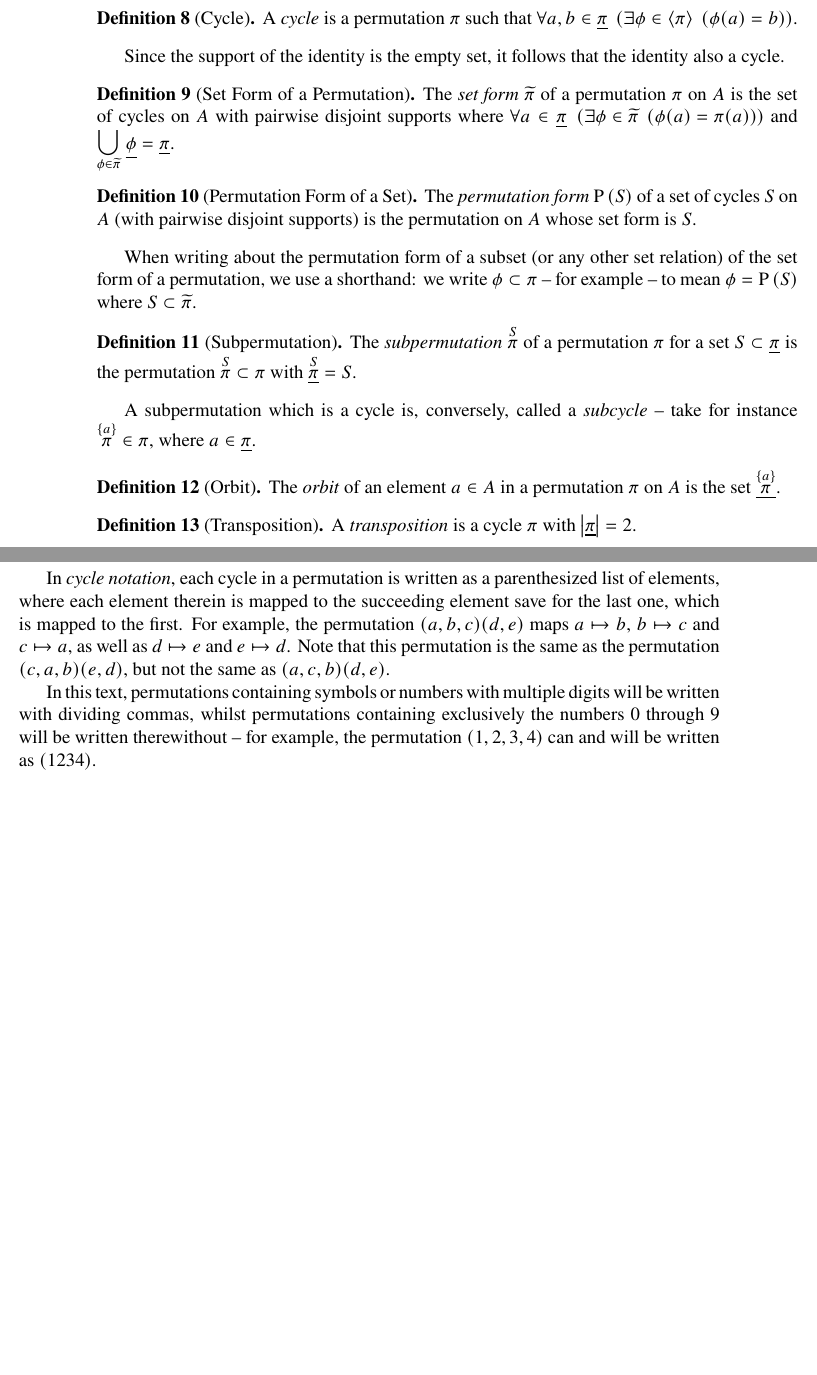
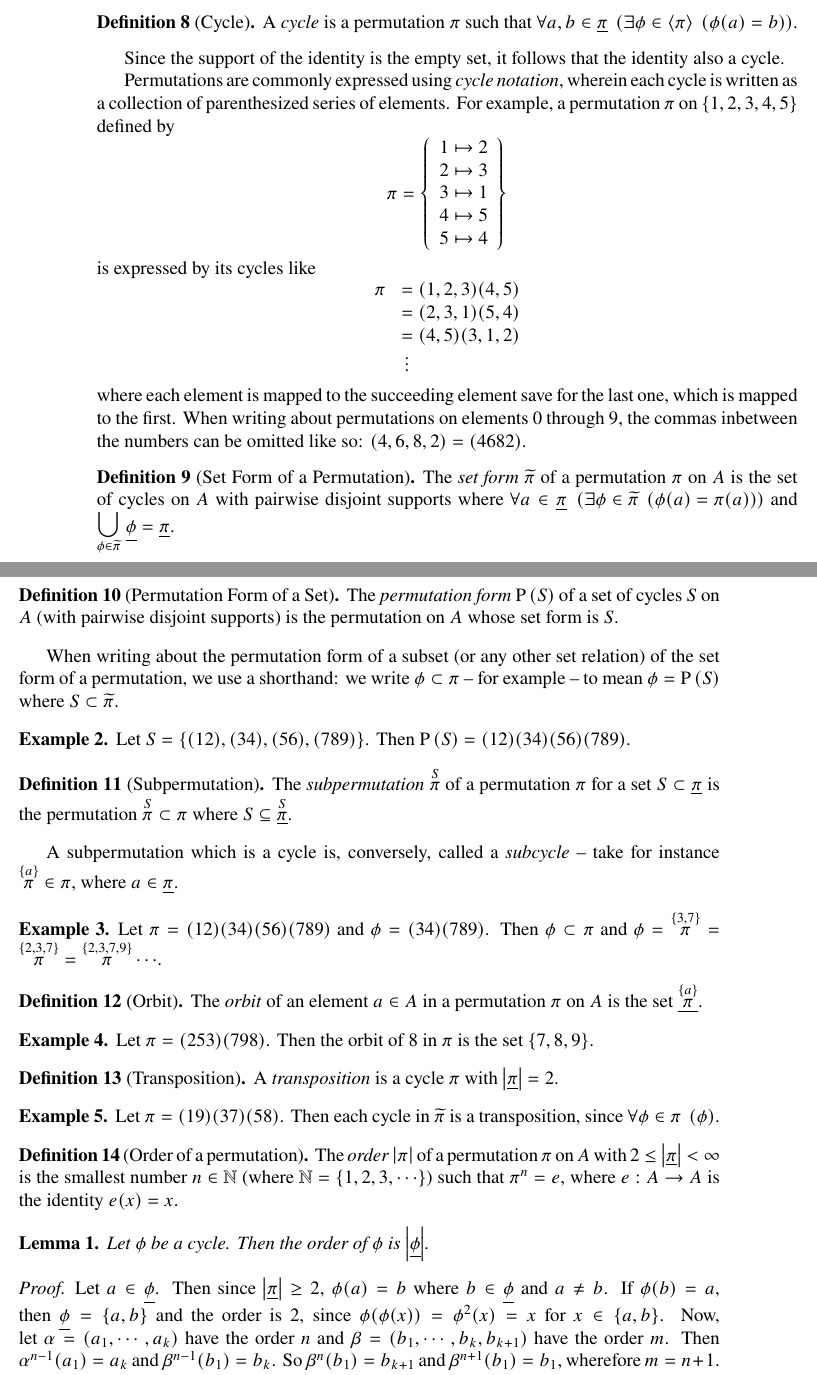
Before and after one commit to ase22003/Permutation-Group-Project, a LaTeX thesis (Report/main.tex): two parts of pages 9 and 10 of 19, joined at a grey line, cut so that both start at the same text, the shorter picture padded with empty space. Compiled offline with pdfLaTeX.

Commit message:
added examples and lemmas in preliminaries->permutations

```diff
--- a/Report/main.tex
+++ b/Report/main.tex
@@ -442,6 +442,27 @@ A permutation whose support is the empty set equals the identity. We say that a
 
 Since the support of the identity is the empty set, it follows that the identity also a cycle.
 
+Permutations are commonly expressed using \textit{cycle notation}, wherein each cycle is written as a collection of parenthesized series of elements. For example, a permutation \(\pi\) on \(\set{1,2,3,4,5}\) defined by
+\[
+	\pi = \left\{\begin{array}{cl}
+		1 \mapsto 2 \\
+		2 \mapsto 3 \\
+		3 \mapsto 1 \\
+		4 \mapsto 5 \\
+		5 \mapsto 4 \\
+	\end{array}\right\}
+\]
+is expressed by its cycles like
+\[
+\begin{array}{cl}
+	\pi &= (1,2,3)(4,5) \\
+	&= (2,3,1)(5,4) \\
+	&= (4,5)(3,1,2) \\
+	&\,\vdots
+\end{array}
+\]
+where each element is mapped to the succeeding element save for the last one, which is mapped to the first. When writing about permutations on elements \(0\) through \(9\), the commas inbetween the numbers can be omitted like so: \((4,6,8,2) = (4682)\).
+
 %\begin{definition}[Subcycle]
 %	The \emph{subcycle} \(\subcycle a \pi\permin\pi\) of an element \(a\in A\) in a permutation \(\pi\) on \(A\) is cycle on \(A\) whose support \(\underline{\subcycle a \pi}\) is the set
 %	%\(\left\{b\in A \,\middle|\, \phi(a)=b,\, \phi\in \langle\pi\rangle \right\}\)
@@ -482,16 +507,46 @@ When writing about the permutation form of a subset (or any other set relation)
 %For example, we write \(\phi=\permform S\) where \(S\subset\setform \pi\) as just \(\phi\subset\pi\).
 we write \(\phi\subset\pi\) -- for example -- to mean \(\phi=\permform S\) where \(S\subset\setform \pi\).
 
+\begin{example}
+	Let \(S = \set{(12),(34),(56),(789)}\). Then \(\permform S = (12)(34)(56)(789)\).
+\end{example}
+
 \begin{definition}[Subpermutation]
-	The \emph{subpermutation} \(\subperm S \pi\) of a permutation \(\pi\) for a set \(S\subset\piset\) is the permutation \(\subperm S \pi\subset\pi\) with \(\support{\subperm S \pi} = S\).
+	The \emph{subpermutation} \(\subperm S \pi\) of a permutation \(\pi\) for a set \(S\subset\piset\) is the permutation \(\subperm S \pi\subset\pi\) where \(S \subseteq \support{\subperm S \pi}\).
 \end{definition}
 
 A subpermutation which is a cycle is, conversely, called a \textit{subcycle} -- take for instance \(\subcycle a \pi \in \pi\), where \(a\in\piset\).
+
+\begin{example}
+	Let \(\pi = (12)(34)(56)(789)\) and \(\phi = (34)(789)\). Then \(\phi\subset\pi\) and \(\phi=\subperm {\set{3,7}} \pi=\subperm {\set{2,3,7}} \pi=\subperm {\set{2,3,7,9}} \pi\cdots\).
+\end{example}
 
 \begin{definition}[Orbit]
 	The \emph{orbit} of an element \(a\in A\) in a permutation \(\pi\) on \(A\) is the set \(\support{\subcycle a \pi}\).
 \end{definition}
 
+\begin{example}
+	Let \(\pi = (253)(798)\). Then the orbit of \(8\) in \(\pi\) is the set \(\set{7,8,9}\).
+\end{example}
+
 \begin{definition}[Transposition]
 	A \emph{transposition} is a cycle \(\pi\) with \(\card\piset=2\).
 \end{definition}
+
+\begin{example}
+	Let \(\pi = (19)(37)(58)\). Then each cycle in \(\setform \pi\) is a transposition, since \(\foralll {\phi\in\pi}{\phi}\).
+\end{example}
+
+\begin{definition}[Order of a permutation]
+	The \emph{order} \(\card\pi\) of a permutation \(\pi\) on \(A\) with \(2\leq\card\piset<\infty\) is the smallest number \(n\in\mathbb{N}\) (where \(\mathbb{N}=\set{1,2,3,\cdots}\)) such that \(\pi^n = e\), where \(e:A\to A\) is the identity \(e(x)=x\).
+\end{definition}
+
+\begin{lemma}
+	Let \(\phi\) be a cycle. Then the order of \(\phi\) is \(\card\phiset\).
+\end{lemma}
+
+\begin{proof}
+	Let \(a\in\phiset\).
+	Then since \(\card\piset\geq 2\), \(\phi(a)=b\) where \(b\in \phiset\) and \(a\neq b\). If \(\phi(b) = a\), then \(\phiset=\set{a,b}\) and the order is \(2\), since \(\phi(\phi(x))=\phi^2(x)=x\) for \(x\in\set{a,b}\). Now, let \(\alpha = \perm{\spann{a_1}{a_k}}\) have the order \(n\) and \(\beta=\perm{\spann{b_1}{b_k,b_{k+1}}}\) have the order \(m\). Then \(\alpha^{n-1}(a_1)=a_{k}\) and \(\beta^{n-1}(b_1)=b_{k}\). So \(\beta^{n}(b_1)=b_{k+1}\) and \(\beta^{n+1}(b_1)=b_1\), wherefore \(m = n+1\). By induction, then, follows the lemma herefrom.
+	%Then \(a = \phi\inv(\phi(a)) = \phi^{-2}(\phi^2(a))=\phi^{-3}(\phi^3(a)) = \cdots\). Let \(n\in\mathbb{N}\) be the order of \(\pi\). Then \(\phi^n(a)=a=\).
+\end{proof}
@@ -537,17 +606,17 @@ A subpermutation which is a cycle is, conversely, called a \textit{subcycle} --
 \end{comment}
 
 %%Any permutation can herefore be written as a set of pairwise disjoint cycles, commonly called \textit{cycle notation}. The permutation \((a,b,c)(d,e)\)
-In \textit{cycle notation},
+%In \textit{cycle notation},
 %%the fact above
 %%Lemma \ref{lcycle}
 %Theorem \ref{lcycle}
 %is used to express permutations in a convenient way.
 %Here,
-each cycle in a permutation is written as a parenthesized list of elements, where each element therein is mapped to the succeeding element save for the last one, which is mapped to the first.
-For example, the permutation \((a,b,c)(d,e)\) maps \(a\mapsto b\), \(b\mapsto c\) and \(c\mapsto a\), as well as \(d\mapsto e\) and \(e\mapsto d\). Note that this permutation is the same as the permutation \((c,a,b)(e,d)\), but not the same as \((a,c,b)(d,e)\).
+%each cycle in a permutation is written as a parenthesized list of elements, where each element therein is mapped to the succeeding element save for the last one, which is mapped to the first.
+%For example, the permutation \((a,b,c)(d,e)\) maps \(a\mapsto b\), \(b\mapsto c\) and \(c\mapsto a\), as well as \(d\mapsto e\) and \(e\mapsto d\). Note that this permutation is the same as the permutation \((c,a,b)(e,d)\), but not the same as \((a,c,b)(d,e)\).
 %For example, the permutation \((a,b,c)(d,e)\) maps \(a\) to \(b\), \(b\) to \(c\) and \(c\) back to \(a\), as well as \(d\) to \(e\) and \(e\) to back to \(d\). Note that this permutation is the same as the permutation \((c,a,b)(e,d)\), but not the same as \((a,c,b)(d,e)\).
 
-In this text, permutations containing symbols or numbers with multiple digits will be written with dividing commas, whilst permutations containing exclusively the numbers 0 through 9 will be written therewithout -- for example, the permutation \((1,2,3,4)\) can and will be written as \((1234)\).
+%In this text, permutations containing symbols or numbers with multiple digits will be written with dividing commas, whilst permutations containing exclusively the numbers 0 through 9 will be written therewithout -- for example, the permutation \((1,2,3,4)\) can and will be written as \((1234)\).
 
 %\begin{lemma}
 %	Let \(G\) be a permutation group on \(A\). Then \(G\) is non-commutative if there are two permutations \(\alpha,\beta\in G\) such that they share an element \(c\in\alphaset\cap\betaset\) where \(\alpha_c\neq\beta_c,\, \alphaset_c=\orbitl c \alpha,\, \betaset_c = \orbith c \beta\) and \(\left|\alpha_c\right|\geq 3\).
```
Also changed, not shown: Report/main.pdf, Report/main.tex (20 more changed lines).
